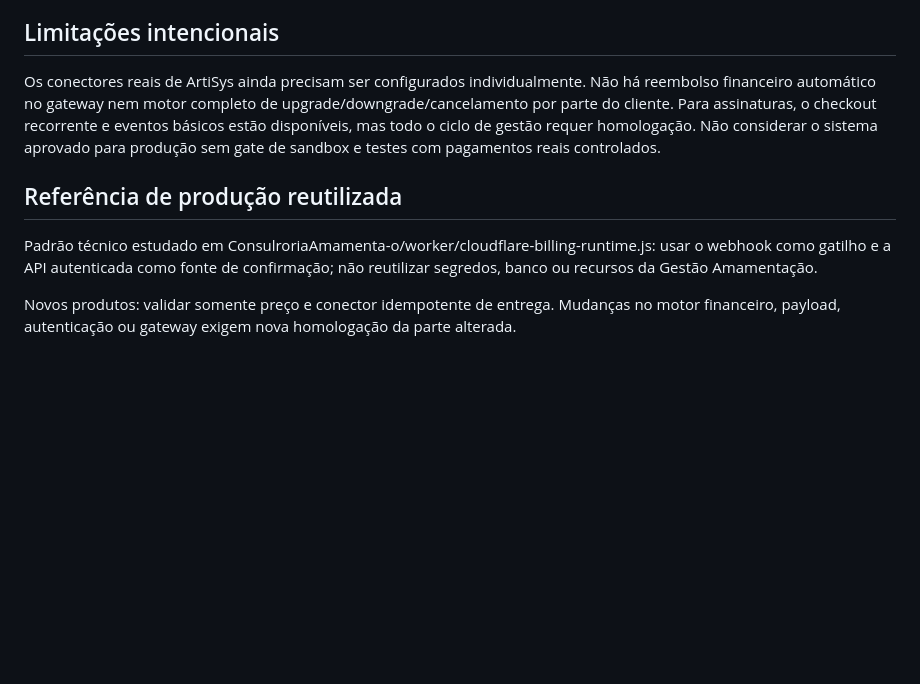
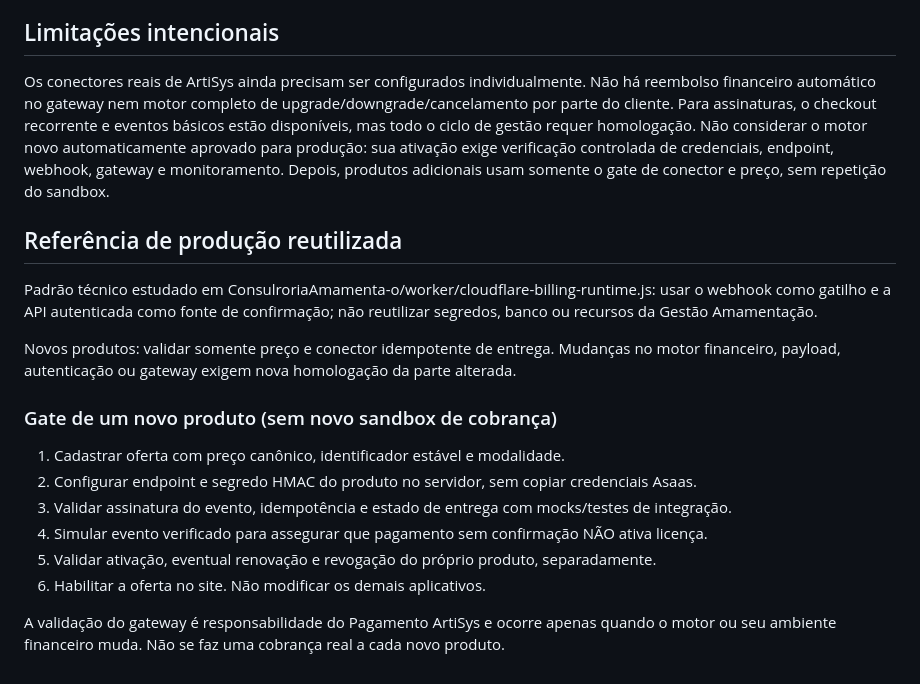
Before and after one commit to nutricionistaalmeidavh-spec/pagamentos-artisys, a Markdown page: docs/INTEGRACAO.md, the part around the change. GitHub-like rendering; blank space fills up the shorter version.

```diff
--- a/docs/INTEGRACAO.md
+++ b/docs/INTEGRACAO.md
@@ -57,10 +57,21 @@ SQLite pressupõe execução com instância única: não exponha o mesmo arquivo
 
 ## Limitações intencionais
 
-Os conectores reais de ArtiSys ainda precisam ser configurados individualmente. Não há reembolso financeiro automático no gateway nem motor completo de upgrade/downgrade/cancelamento por parte do cliente. Para assinaturas, o checkout recorrente e eventos básicos estão disponíveis, mas todo o ciclo de gestão requer homologação. Não considerar o sistema aprovado para produção sem gate de sandbox e testes com pagamentos reais controlados.
+Os conectores reais de ArtiSys ainda precisam ser configurados individualmente. Não há reembolso financeiro automático no gateway nem motor completo de upgrade/downgrade/cancelamento por parte do cliente. Para assinaturas, o checkout recorrente e eventos básicos estão disponíveis, mas todo o ciclo de gestão requer homologação. Não considerar o motor novo automaticamente aprovado para produção: sua ativação exige verificação controlada de credenciais, endpoint, webhook, gateway e monitoramento. Depois, produtos adicionais usam somente o gate de conector e preço, sem repetição do sandbox.
 
 ## Referência de produção reutilizada
 
 Padrão técnico estudado em ConsulroriaAmamenta-o/worker/cloudflare-billing-runtime.js: usar o webhook como gatilho e a API autenticada como fonte de confirmação; não reutilizar segredos, banco ou recursos da Gestão Amamentação.
 
 Novos produtos: validar somente preço e conector idempotente de entrega. Mudanças no motor financeiro, payload, autenticação ou gateway exigem nova homologação da parte alterada.
+
+### Gate de um novo produto (sem novo sandbox de cobrança)
+
+1. Cadastrar oferta com preço canônico, identificador estável e modalidade.
+2. Configurar endpoint e segredo HMAC do produto no servidor, sem copiar credenciais Asaas.
+3. Validar assinatura do evento, idempotência e estado de entrega com mocks/testes de integração.
+4. Simular evento verificado para assegurar que pagamento sem confirmação NÃO ativa licença.
+5. Validar ativação, eventual renovação e revogação do próprio produto, separadamente.
+6. Habilitar a oferta no site. Não modificar os demais aplicativos.
+
+A validação do gateway é responsabilidade do Pagamento ArtiSys e ocorre apenas quando o motor ou seu ambiente financeiro muda. Não se faz uma cobrança real a cada novo produto.
```
Also changed, not shown: README.md (+2 -2 lines).
